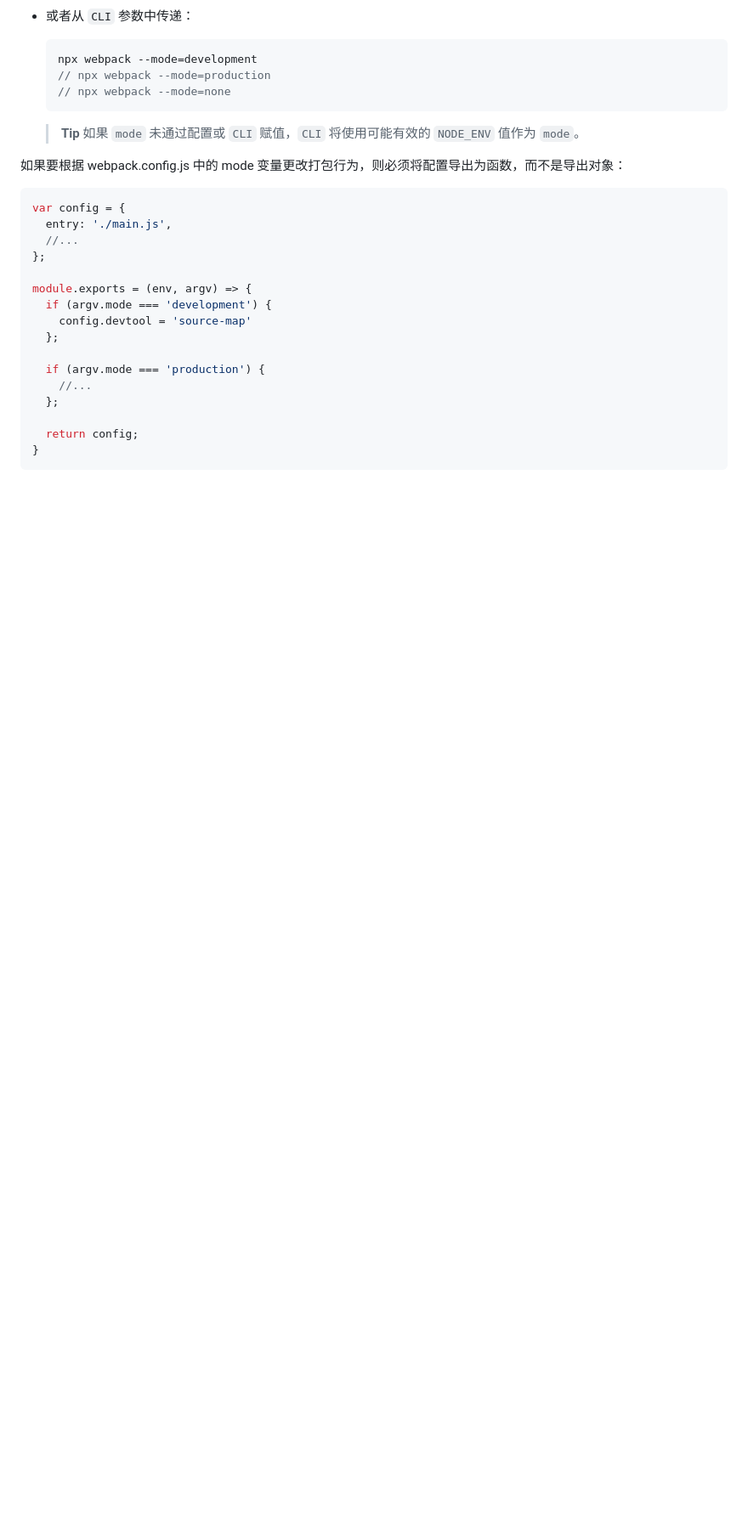
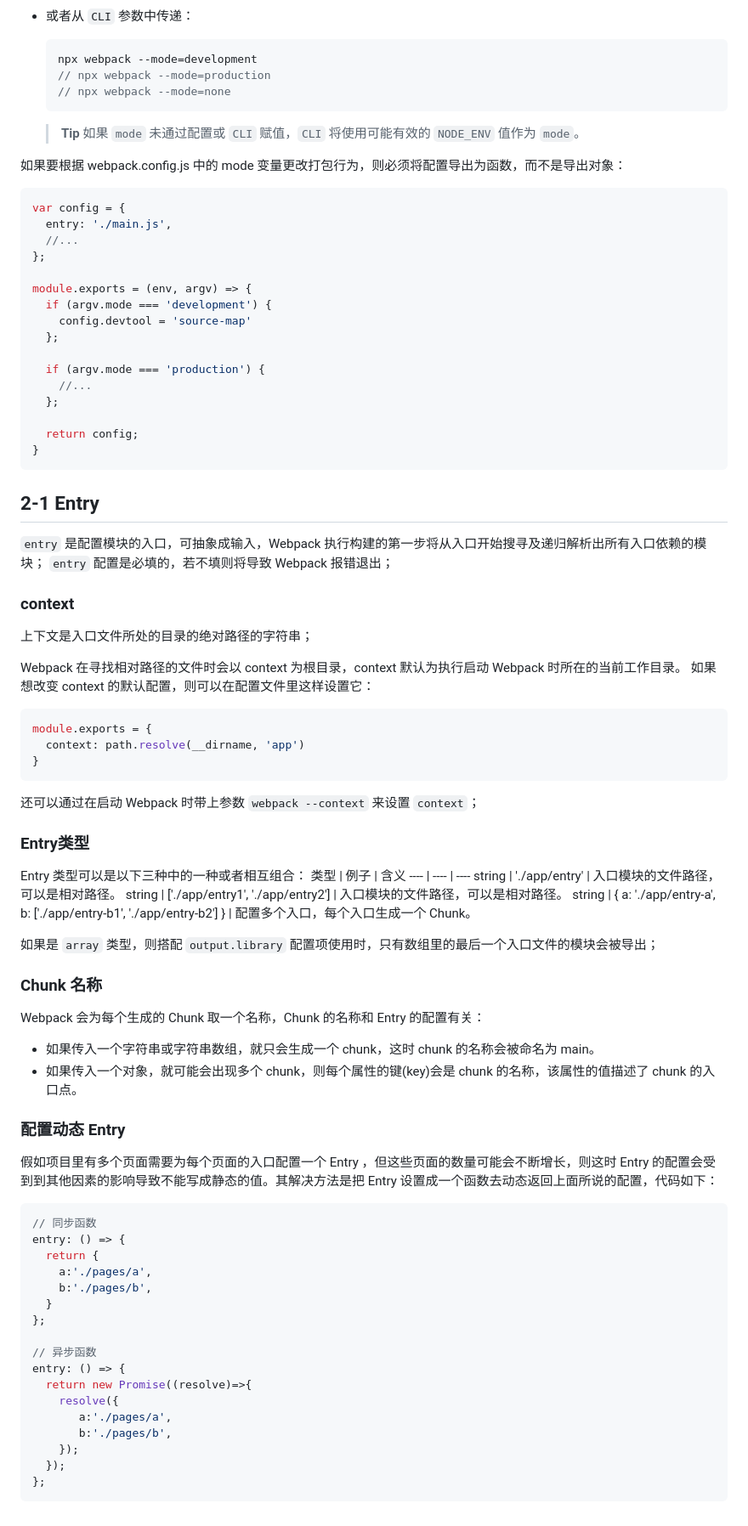
Before and after one commit to vnyoon/Webpack, a Markdown page: README.md, the part around the change. Shown at 85% size. Rendered like a GitHub page; blank space fills up the shorter version.

Commit message:
docs: Entry 配置模块的入口

````diff
--- a/README.md
+++ b/README.md
@@ -390,3 +390,55 @@ module.exports = (env, argv) => {
   return config;
 }
 ```
+
+## 2-1 Entry
+`entry` 是配置模块的入口，可抽象成输入，Webpack 执行构建的第一步将从入口开始搜寻及递归解析出所有入口依赖的模块；
+`entry` 配置是必填的，若不填则将导致 Webpack 报错退出；
+
+### context
+上下文是入口文件所处的目录的绝对路径的字符串；
+
+Webpack 在寻找相对路径的文件时会以 context 为根目录，context 默认为执行启动 Webpack 时所在的当前工作目录。 如果想改变 context 的默认配置，则可以在配置文件里这样设置它：
+```js
+module.exports = {
+  context: path.resolve(__dirname, 'app')
+}
+```
+还可以通过在启动 Webpack 时带上参数 `webpack --context` 来设置 `context`；
+
+### Entry类型
+Entry 类型可以是以下三种中的一种或者相互组合：
+类型 | 例子 | 含义
+---- | ---- | ----
+string | './app/entry' | 入口模块的文件路径，可以是相对路径。
+string | ['./app/entry1', './app/entry2'] | 入口模块的文件路径，可以是相对路径。
+string | { a: './app/entry-a', b: ['./app/entry-b1', './app/entry-b2'] } | 配置多个入口，每个入口生成一个 Chunk。
+
+如果是 `array` 类型，则搭配 `output.library` 配置项使用时，只有数组里的最后一个入口文件的模块会被导出；
+
+### Chunk 名称
+Webpack 会为每个生成的 Chunk 取一个名称，Chunk 的名称和 Entry 的配置有关：
+  * 如果传入一个字符串或字符串数组，就只会生成一个 chunk，这时 chunk 的名称会被命名为 main。
+  * 如果传入一个对象，就可能会出现多个 chunk，则每个属性的键(key)会是 chunk 的名称，该属性的值描述了 chunk 的入口点。
+
+### 配置动态 Entry
+假如项目里有多个页面需要为每个页面的入口配置一个 Entry ，但这些页面的数量可能会不断增长，则这时 Entry 的配置会受到到其他因素的影响导致不能写成静态的值。其解决方法是把 Entry 设置成一个函数去动态返回上面所说的配置，代码如下：
+```js
+// 同步函数
+entry: () => {
+  return {
+    a:'./pages/a',
+    b:'./pages/b',
+  }
+};
+
+// 异步函数
+entry: () => {
+  return new Promise((resolve)=>{
+    resolve({
+       a:'./pages/a',
+       b:'./pages/b',
+    });
+  });
+};
+```
````
